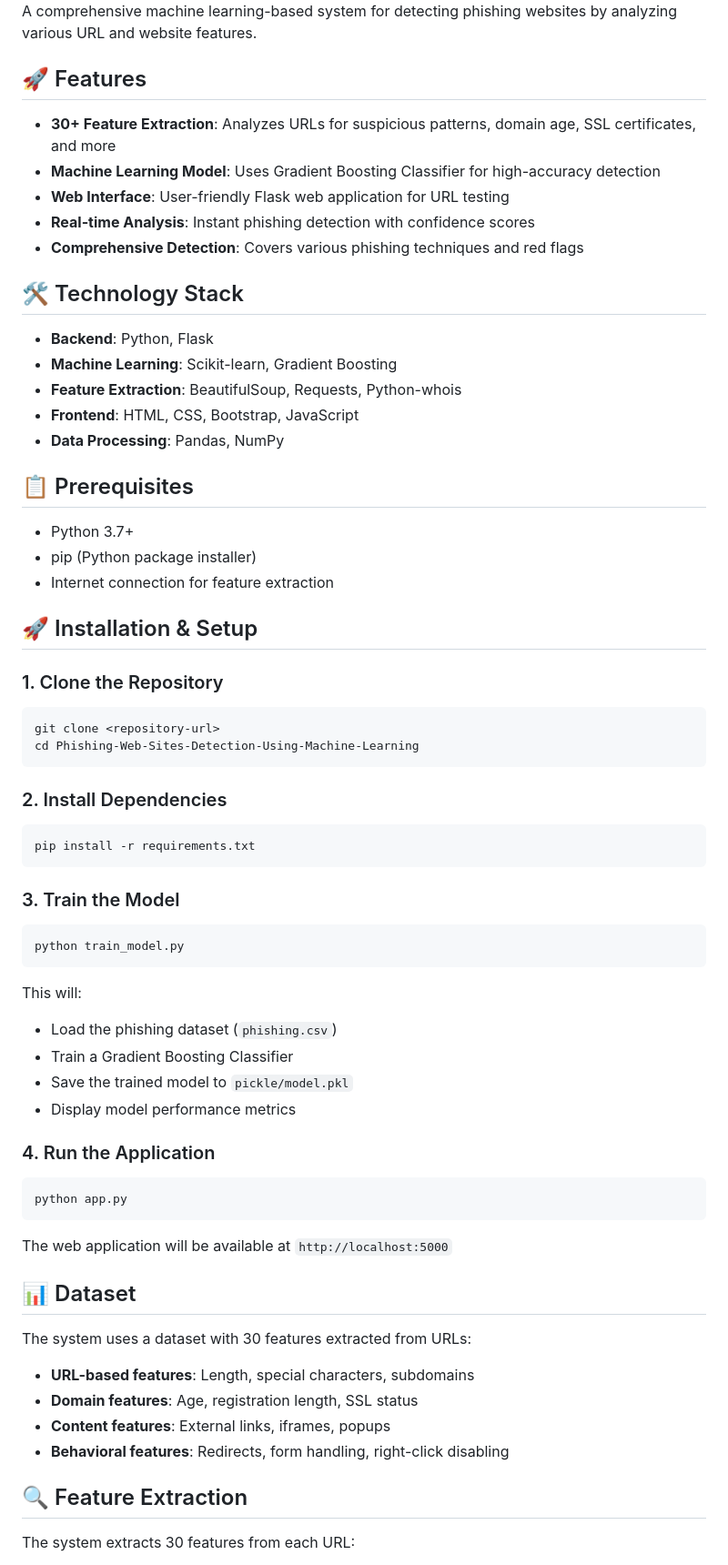
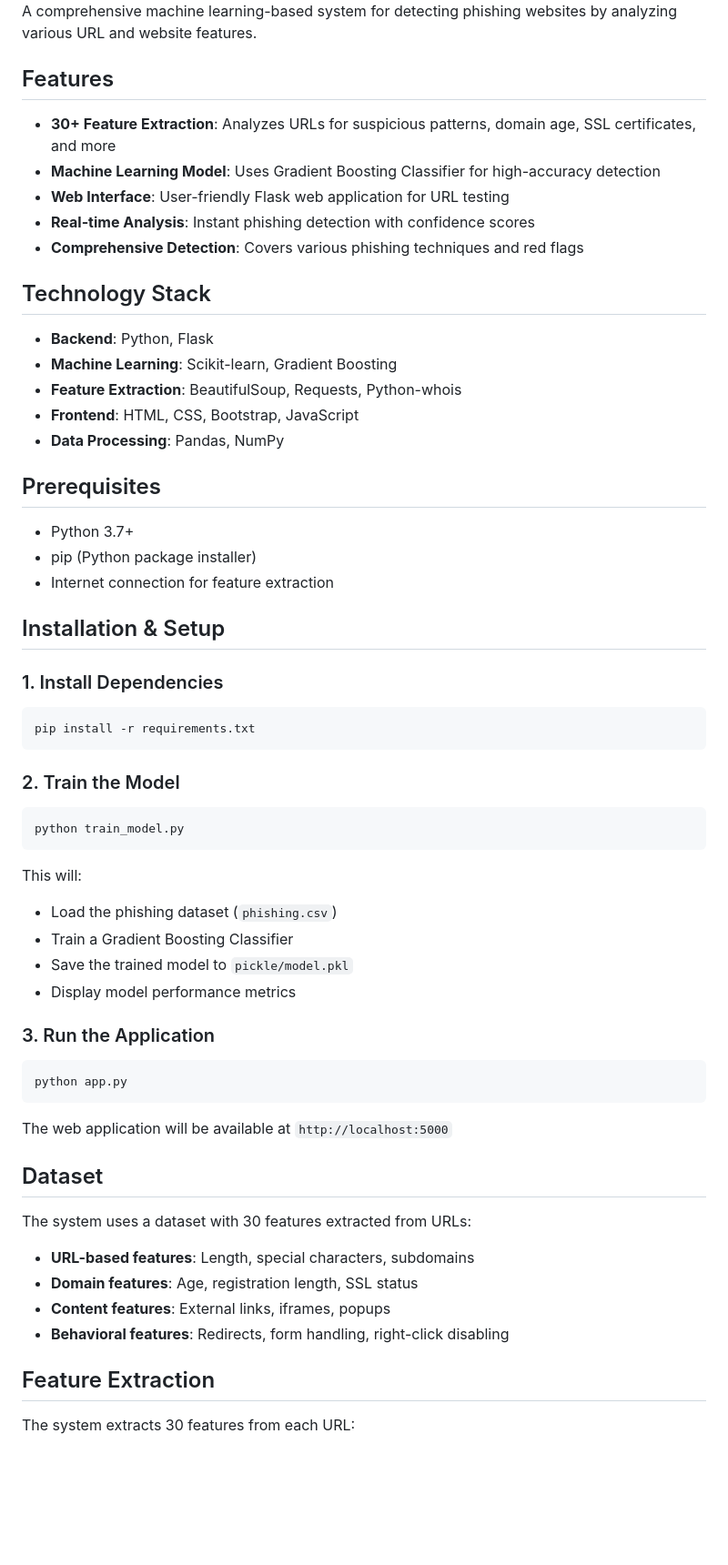
Before and after one commit to SayantanzX/PhishGuardAI, a Markdown page: README.md, the part around the change printed below. Shown: that part at 91% size. GitHub-like rendering; blank space fills up the shorter version.

````diff
--- a/README.md
+++ b/README.md
@@ -7,7 +7,7 @@
 ![image description](images/2.png)
 A comprehensive machine learning-based system for detecting phishing websites by analyzing various URL and website features.
 
-## 🚀 Features
+##  Features
 
 - **30+ Feature Extraction**: Analyzes URLs for suspicious patterns, domain age, SSL certificates, and more
 - **Machine Learning Model**: Uses Gradient Boosting Classifier for high-accuracy detection
@@ -15,7 +15,7 @@ A comprehensive machine learning-based system for detecting phishing websites by
 - **Real-time Analysis**: Instant phishing detection with confidence scores
 - **Comprehensive Detection**: Covers various phishing techniques and red flags
 
-## 🛠️ Technology Stack
+##  Technology Stack
 
 - **Backend**: Python, Flask
 - **Machine Learning**: Scikit-learn, Gradient Boosting
@@ -23,26 +23,20 @@ A comprehensive machine learning-based system for detecting phishing websites by
 - **Frontend**: HTML, CSS, Bootstrap, JavaScript
 - **Data Processing**: Pandas, NumPy
 
-## 📋 Prerequisites
+##  Prerequisites
 
 - Python 3.7+
 - pip (Python package installer)
 - Internet connection for feature extraction
 
-## 🚀 Installation & Setup
+##  Installation & Setup
 
-### 1. Clone the Repository
-```bash
-git clone <repository-url>
-cd Phishing-Web-Sites-Detection-Using-Machine-Learning
-```
-
-### 2. Install Dependencies
+### 1. Install Dependencies
 ```bash
 pip install -r requirements.txt
 ```
 
-### 3. Train the Model
+### 2. Train the Model
 ```bash
 python train_model.py
 ```
@@ -53,14 +47,14 @@ This will:
 - Save the trained model to `pickle/model.pkl`
 - Display model performance metrics
 
-### 4. Run the Application
+### 3. Run the Application
 ```bash
 python app.py
 ```
 
 The web application will be available at `http://localhost:5000`
 
-## 📊 Dataset
+##  Dataset
 
 The system uses a dataset with 30 features extracted from URLs:
 - **URL-based features**: Length, special characters, subdomains
@@ -68,7 +62,7 @@ The system uses a dataset with 30 features extracted from URLs:
 - **Content features**: External links, iframes, popups
 - **Behavioral features**: Redirects, form handling, right-click disabling
 
-## 🔍 Feature Extraction
+##  Feature Extraction
 
 The system extracts 30 features from each URL:
 
````
Also changed, not shown: other parts of README.md (+4 -63 lines).
